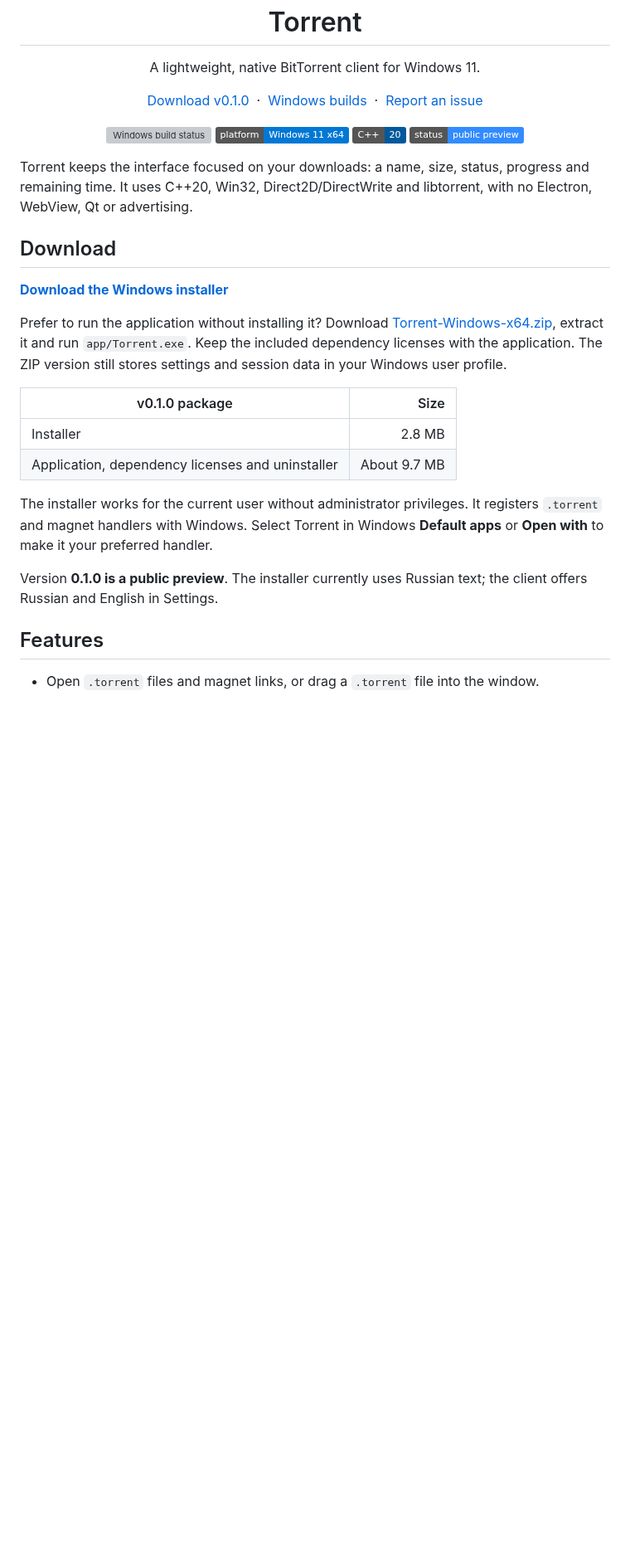
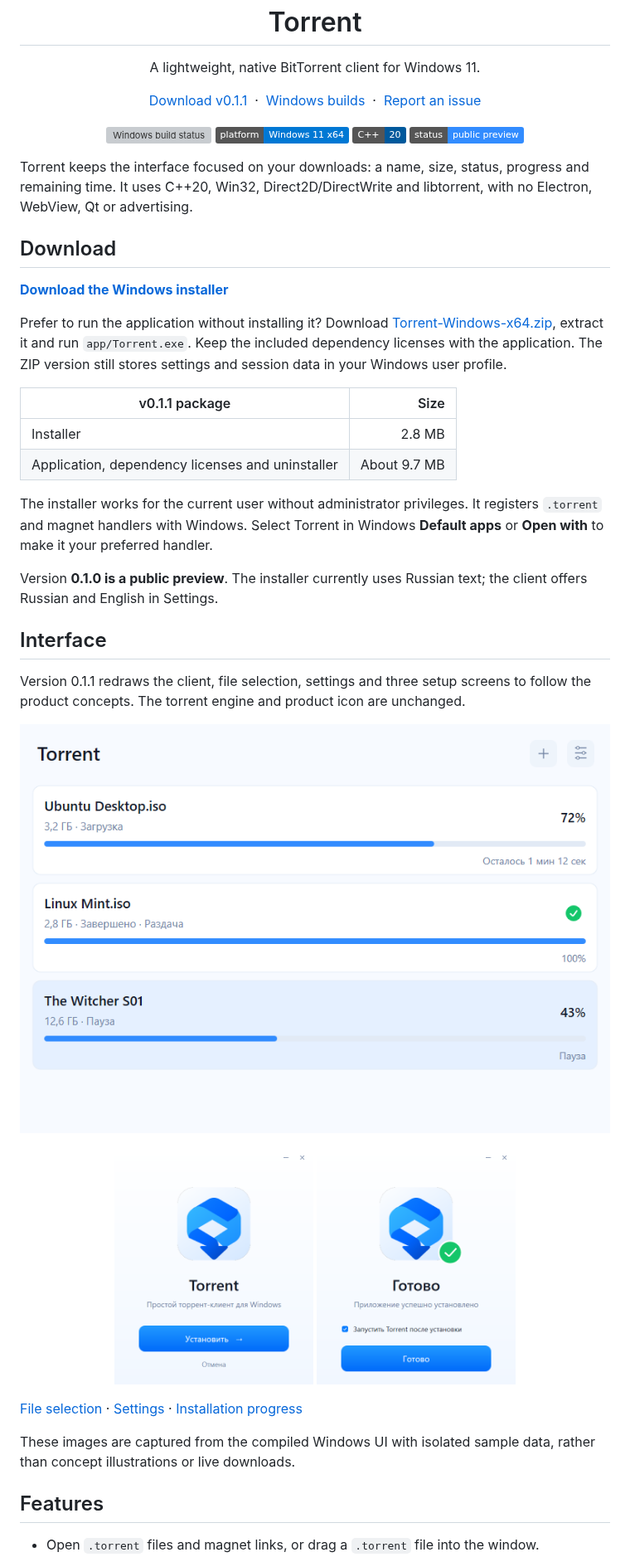
Before and after one commit to sanderstripa/torrent, a Markdown page: README.md, the part around one of its changes. Shown at 83% size. Drawn GitHub-style; pictures changed too: docs/screenshots/main.png (added), docs/screenshots/setup-finish.png (added), docs/screenshots/setup-welcome.png (added); badges without logos; blank space fills up the shorter version; grey boxes are pictures that could not be loaded.

Commit message:
Document visual preview 0.1.1 with compiled UI screenshots [skip ci]

```diff
--- a/README.md
+++ b/README.md
@@ -7,7 +7,7 @@
 <p align="center">A lightweight, native BitTorrent client for Windows 11.</p>
 
 <p align="center">
-  <a href="https://github.com/sanderstripa/torrent/releases/tag/v0.1.0">Download v0.1.0</a>
+  <a href="https://github.com/sanderstripa/torrent/releases/tag/v0.1.1">Download v0.1.1</a>
   &nbsp;·&nbsp;
   <a href="https://github.com/sanderstripa/torrent/actions/workflows/windows.yml">Windows builds</a>
   &nbsp;·&nbsp;
@@ -31,5 +31,5 @@ Prefer to run the application without installing it? Download [Torrent-Windows-x
 
-| v0.1.0 package | Size |
+| v0.1.1 package | Size |
 |---|---:|
 | Installer | 2.8 MB |
 | Application, dependency licenses and uninstaller | About 9.7 MB |
@@ -37,6 +37,21 @@ Prefer to run the application without installing it? Download [Torrent-Windows-x
 The installer works for the current user without administrator privileges. It registers `.torrent` and magnet handlers with Windows. Select Torrent in Windows **Default apps** or **Open with** to make it your preferred handler.
 
 Version **0.1.0 is a public preview**. The installer currently uses Russian text; the client offers Russian and English in Settings.
+
+## Interface
+
+Version 0.1.1 redraws the client, file selection, settings and three setup screens to follow the product concepts. The torrent engine and product icon are unchanged.
+
+![Torrent client](docs/screenshots/main.png)
+
+<p align="center">
+  <img src="docs/screenshots/setup-welcome.png" width="240" alt="Install Torrent" />
+  <img src="docs/screenshots/setup-finish.png" width="240" alt="Installation complete" />
+</p>
+
+[File selection](docs/screenshots/files.png) · [Settings](docs/screenshots/settings.png) · [Installation progress](docs/screenshots/setup-progress.png)
+
+These images are captured from the compiled Windows UI with isolated sample data, rather than concept illustrations or live downloads.
 
 ## Features
 
```
Also changed, not shown: other parts of README.md (+7 -6 lines), docs/screenshots/files.png (added), docs/screenshots/settings.png (added), docs/screenshots/setup-progress.png (added).
